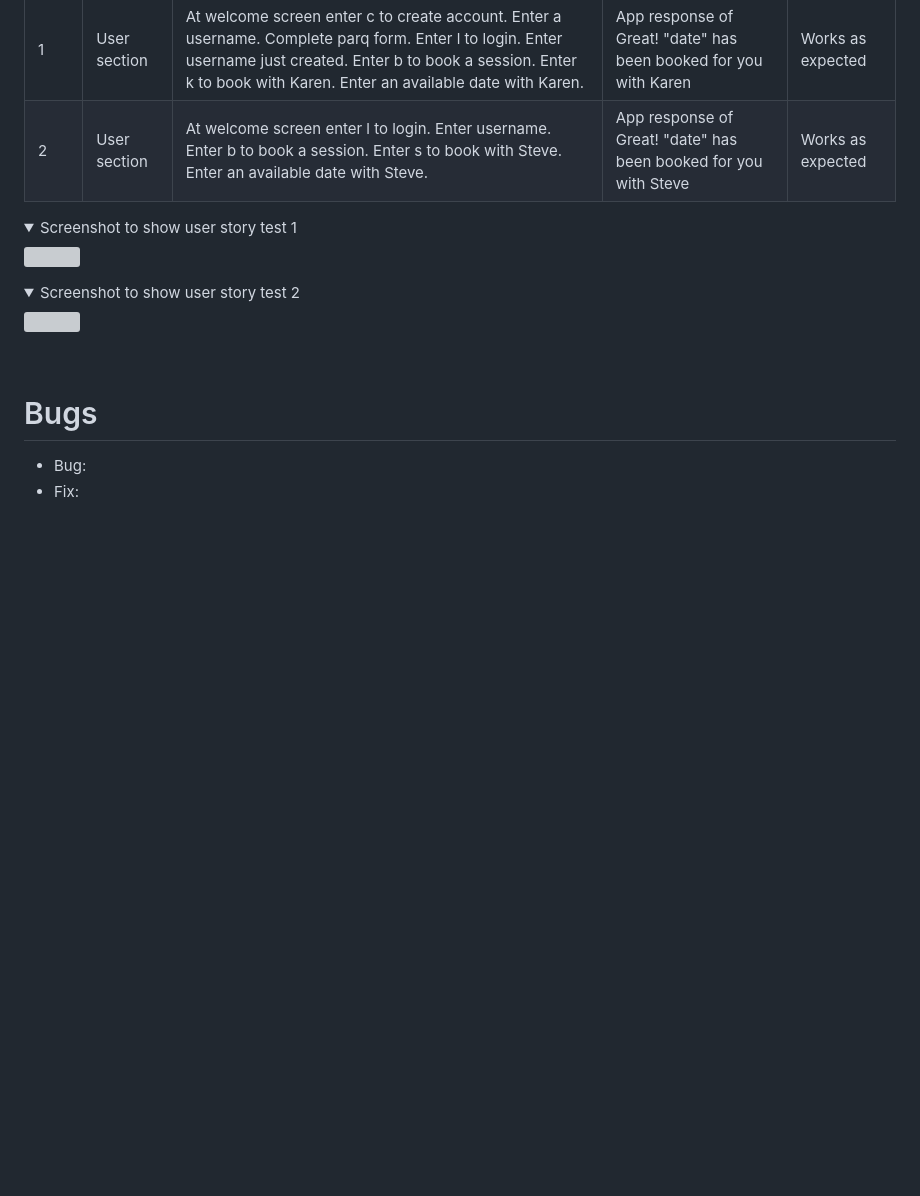
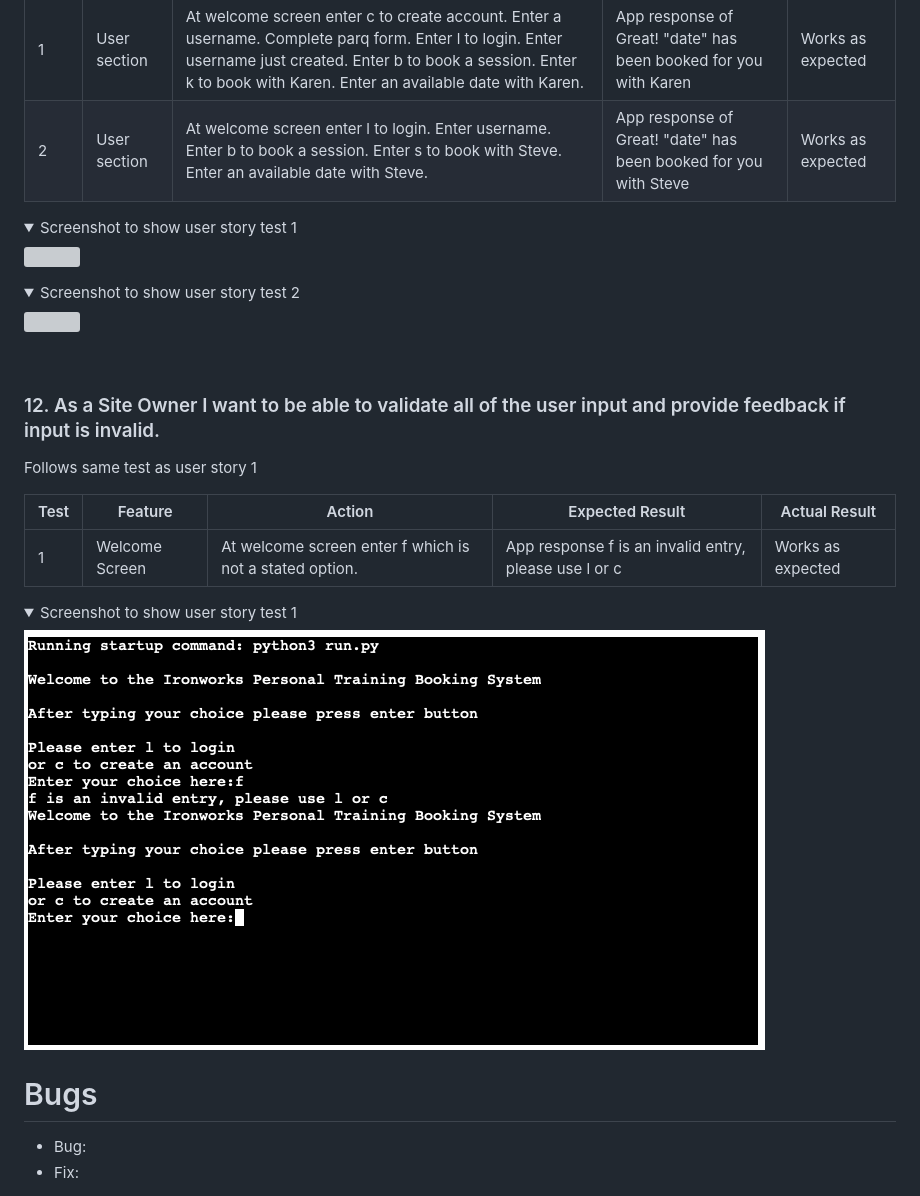
Before and after one commit to charliewatson1504/CI_PP3_Ironworks, a Markdown page: README.md, the part around the change printed below. Rendered like a GitHub page; pictures changed too: docs/testing/user-story-12.png (added); folded sections open; blank space fills up the shorter version; grey boxes are pictures that could not be loaded.

Commit message:
docs: add testing detail for user story 12 in README file

```diff
--- a/README.md
+++ b/README.md
@@ -417,11 +415,20 @@ Follows same test as user story 1
 |1|User section|At welcome screen enter c to create account. Enter a username. Complete parq form. Enter l to login. Enter username just created. Enter b to book a session. Enter k to book with Karen. Enter an available date with Karen.|App response of Great! "date" has been booked for you with Karen|Works as expected|
 |2|User section|At welcome screen enter l to login. Enter username. Enter b to book a session. Enter s to book with Steve. Enter an available date with Steve.|App response of Great! "date" has been booked for you with Steve|Works as expected|
 
-
 <details><summary>Screenshot to show user story test 1</summary><img src="https://github.com/charliewatson1504/CI_PP3_Ironworks/blob/main/docs/testing/user-story-1-1.png"></details>
 
 <details><summary>Screenshot to show user story test 2</summary><img src="https://github.com/charliewatson1504/CI_PP3_Ironworks/blob/main/docs/testing/user-story-1-2.png"></details>
 <br>
+
+### 12. As a Site Owner I want to be able to validate all of the user input and provide feedback if input is invalid.
+
+Follows same test as user story 1
+
+|Test|Feature|Action|Expected Result|Actual Result|
+|---|---|---|---|---|
+|1|Welcome Screen|At welcome screen enter f which is not a stated option.|App response f is an invalid entry, please use l or c|Works as expected|
+
+<details><summary>Screenshot to show user story test 1</summary><img src="https://github.com/charliewatson1504/CI_PP3_Ironworks/blob/main/docs/testing/user-story-12.png"></details>
 
 # Bugs
 - Bug:
```
Also changed, not shown: other parts of README.md (+0 -2 lines).
